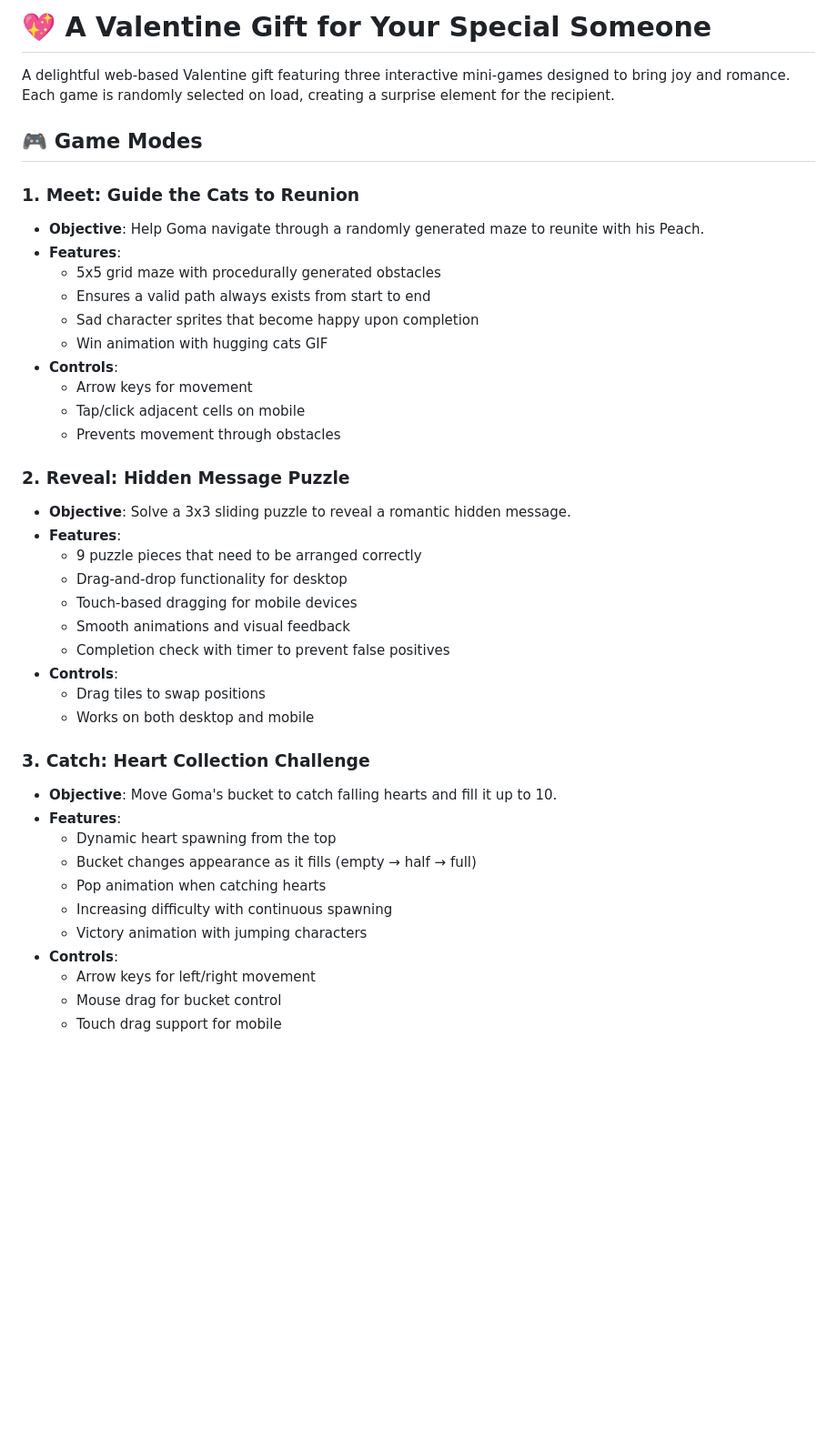
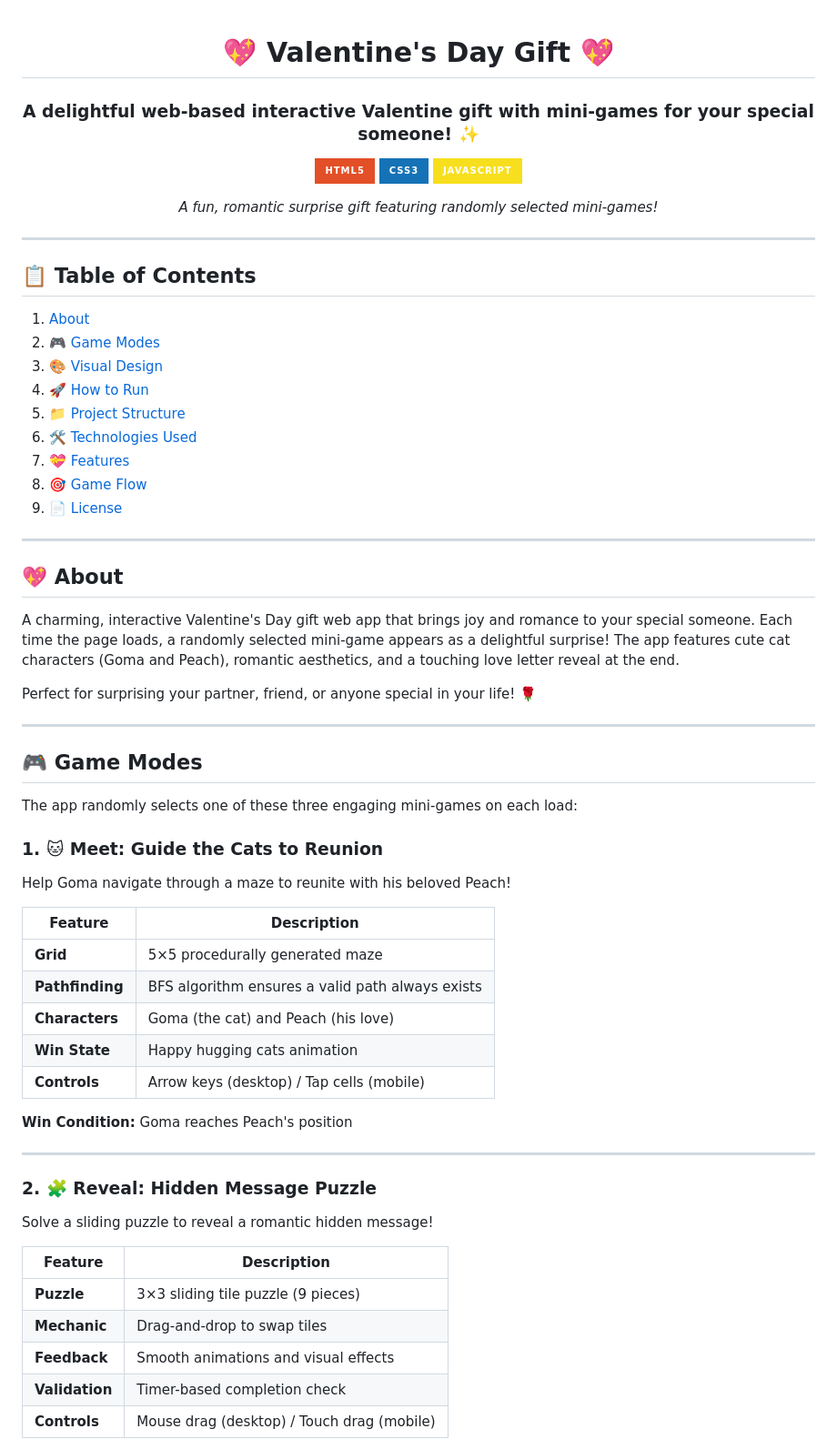
Before and after one commit to woweeclapper/valentine_gift, a Markdown page: README.md, the part around one of its changes. Shown at 91% size. GitHub-like rendering; badges without logos; blank space fills up the shorter version.

```diff
--- a/README.md
+++ b/README.md
@@ -1,45 +1,70 @@
-# 💖 A Valentine Gift for Your Special Someone
+<div align="center">
 
-A delightful web-based Valentine gift featuring three interactive mini-games designed to bring joy and romance. Each game is randomly selected on load, creating a surprise element for the recipient.
+# 💖 Valentine's Day Gift 💖
+
+### A delightful web-based interactive Valentine gift with mini-games for your special someone! ✨
+
+[![HTML5](https://img.shields.io/badge/HTML5-E34F26?style=for-the-badge&logo=html5&logoColor=white)](https://developer.mozilla.org/en-US/docs/Web/HTML)
+[![CSS3](https://img.shields.io/badge/CSS3-1572B6?style=for-the-badge&logo=css3&logoColor=white)](https://developer.mozilla.org/en-US/docs/Web/CSS)
+[![JavaScript](https://img.shields.io/badge/JavaScript-F7DF1E?style=for-the-badge&logo=javascript&logoColor=black)](https://developer.mozilla.org/en-US/docs/Web/JavaScript)
+
+_A fun, romantic surprise gift featuring randomly selected mini-games!_
+
+</div>
+
+---
+
+## 📋 Table of Contents
+
+1. [About](#-about)
+2. [🎮 Game Modes](#-game-modes)
+3. [🎨 Visual Design](#-visual-design)
+4. [🚀 How to Run](#-how-to-run)
+5. [📁 Project Structure](#-project-structure)
+6. [🛠️ Technologies Used](#️-technologies-used)
+7. [💝 Features](#-features)
+8. [🎯 Game Flow](#-game-flow)
+9. [📄 License](#-license)
+
+---
+
+## 💖 About
+
+A charming, interactive Valentine's Day gift web app that brings joy and romance to your special someone. Each time the page loads, a randomly selected mini-game appears as a delightful surprise! The app features cute cat characters (Goma and Peach), romantic aesthetics, and a touching love letter reveal at the end.
+
+Perfect for surprising your partner, friend, or anyone special in your life! 🌹
+
+---
 
 ## 🎮 Game Modes
 
-### 1. Meet: Guide the Cats to Reunion
+The app randomly selects one of these three engaging mini-games on each load:
 
-- **Objective**: Help Goma navigate through a randomly generated maze to reunite with his Peach.
-- **Features**:
-  - 5x5 grid maze with procedurally generated obstacles
-  - Ensures a valid path always exists from start to end
-  - Sad character sprites that become happy upon completion
-  - Win animation with hugging cats GIF
-- **Controls**:
-  - Arrow keys for movement
-  - Tap/click adjacent cells on mobile
-  - Prevents movement through obstacles
+### 1. 🐱 Meet: Guide the Cats to Reunion
 
-### 2. Reveal: Hidden Message Puzzle
+Help Goma navigate through a maze to reunite with his beloved Peach!
 
-- **Objective**: Solve a 3x3 sliding puzzle to reveal a romantic hidden message.
-- **Features**:
-  - 9 puzzle pieces that need to be arranged correctly
-  - Drag-and-drop functionality for desktop
-  - Touch-based dragging for mobile devices
-  - Smooth animations and visual feedback
-  - Completion check with timer to prevent false positives
-- **Controls**:
-  - Drag tiles to swap positions
-  - Works on both desktop and mobile
+| Feature         | Description                                      |
+| --------------- | ------------------------------------------------ |
+| **Grid**        | 5×5 procedurally generated maze                  |
+| **Pathfinding** | BFS algorithm ensures a valid path always exists |
+| **Characters**  | Goma (the cat) and Peach (his love)              |
+| **Win State**   | Happy hugging cats animation                     |
+| **Controls**    | Arrow keys (desktop) / Tap cells (mobile)        |
 
-### 3. Catch: Heart Collection Challenge
+**Win Condition:** Goma reaches Peach's position
 
-- **Objective**: Move Goma's bucket to catch falling hearts and fill it up to 10.
-- **Features**:
-  - Dynamic heart spawning from the top
-  - Bucket changes appearance as it fills (empty → half → full)
-  - Pop animation when catching hearts
-  - Increasing difficulty with continuous spawning
-  - Victory animation with jumping characters
-- **Controls**:
-  - Arrow keys for left/right movement
-  - Mouse drag for bucket control
-  - Touch drag support for mobile
+---
+
+### 2. 🧩 Reveal: Hidden Message Puzzle
+
+Solve a sliding puzzle to reveal a romantic hidden message!
+
+| Feature        | Description                                |
+| -------------- | ------------------------------------------ |
+| **Puzzle**     | 3×3 sliding tile puzzle (9 pieces)         |
+| **Mechanic**   | Drag-and-drop to swap tiles                |
+| **Feedback**   | Smooth animations and visual effects       |
+| **Validation** | Timer-based completion check               |
+| **Controls**   | Mouse drag (desktop) / Touch drag (mobile) |
+
```
Also changed, not shown: other parts of README.md (+131 -42 lines).
